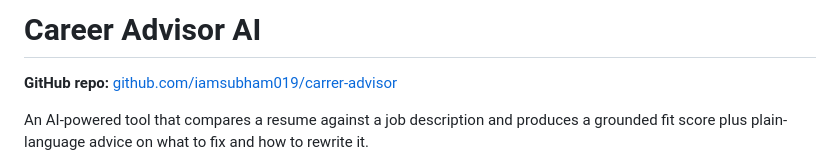
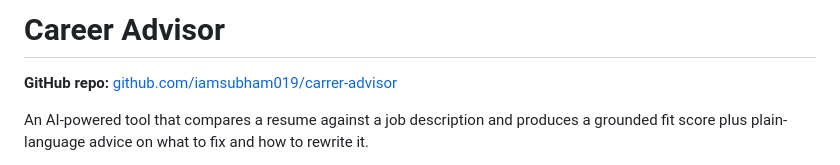
Before and after one commit to iamsubham019/career-advisor, a Markdown page: README.md, the part around the change. Rendered like a GitHub page.

```diff
--- a/README.md
+++ b/README.md
@@ -1,4 +1,4 @@
-# Career Advisor AI
+# Career Advisor
 
 **GitHub repo:** [github.com/iamsubham019/carrer-advisor](https://github.com/iamsubham019/carrer-advisor)
 
```
